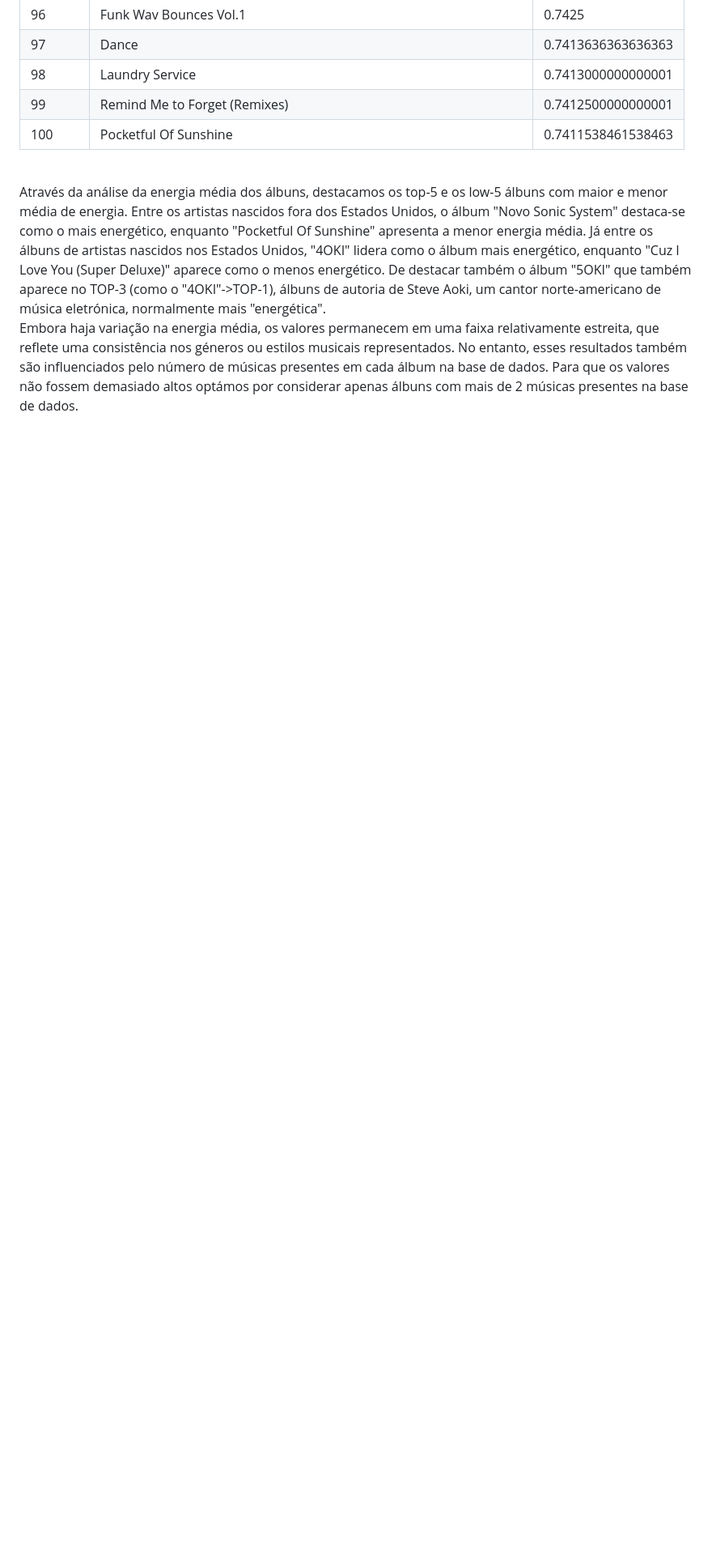
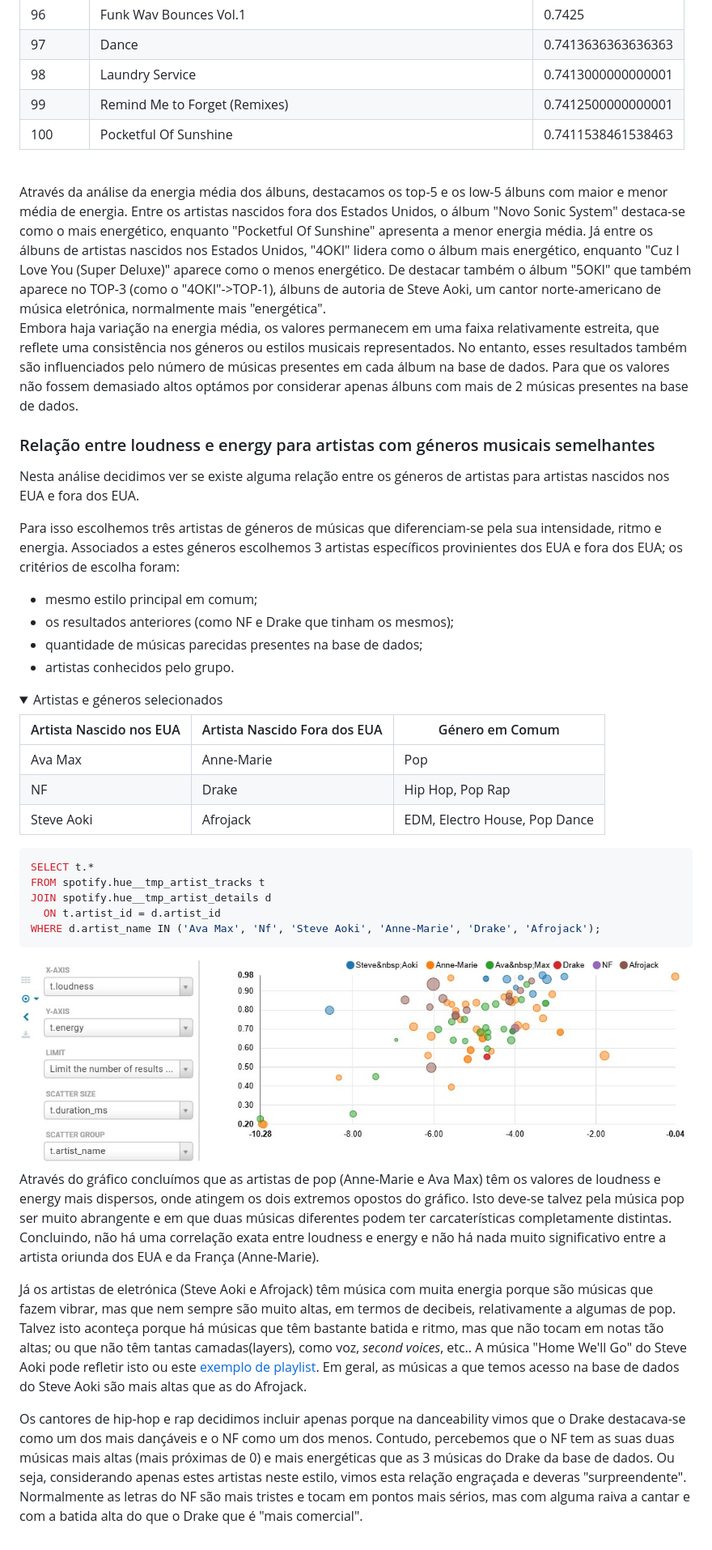
Before and after one commit to Vullkano/BDDA, a Markdown page: README.md, the part around the change printed below. Shown: that part at 81% size. Rendered like a GitHub page; pictures changed too: docs/relatorios/relatorio_pratico_imgs/disp-loudness_energy.jpg (added); folded sections open; blank space fills up the shorter version.

Commit message:
tracks no hue finalizado no readme

````diff
--- a/README.md
+++ b/README.md
@@ -369,3 +351,42 @@ Através da análise da energia média dos álbuns, destacamos os top-5 e os low
 
 
 Embora haja variação na energia média, os valores permanecem em uma faixa relativamente estreita, que reflete uma consistência nos géneros ou estilos musicais representados. No entanto, esses resultados também são influenciados pelo número de músicas presentes em cada álbum na base de dados. Para que os valores não fossem demasiado altos optámos por considerar apenas álbuns com mais de 2 músicas presentes na base de dados.
+
+### Relação entre loudness e energy para artistas com géneros musicais semelhantes
+
+Nesta análise decidimos ver se existe alguma relação entre os géneros de artistas para artistas nascidos nos EUA e fora dos EUA.
+
+Para isso escolhemos três artistas de géneros de músicas que diferenciam-se pela sua intensidade, ritmo e energia. Associados a estes géneros escolhemos 3 artistas específicos provinientes dos EUA e fora dos EUA; os critérios de escolha foram:
+- mesmo estilo principal em comum;
+- os resultados anteriores (como NF e Drake que tinham os mesmos);
+- quantidade de músicas parecidas presentes na base de dados;
+- artistas conhecidos pelo grupo.
+
+<details open>
+  <summary>Artistas e géneros selecionados</summary>
+
+| Artista Nascido nos EUA | Artista Nascido Fora dos EUA | Género em Comum          |
+|--------------------------|-----------------------------|--------------------------|
+| Ava Max                 | Anne-Marie                 | Pop                      |
+| NF                      | Drake                      | Hip Hop, Pop Rap         |
+| Steve Aoki              | Afrojack                   | EDM, Electro House, Pop Dance |
+
+</details>
+
+```sql
+SELECT t.*
+FROM spotify.hue__tmp_artist_tracks t
+JOIN spotify.hue__tmp_artist_details d
+  ON t.artist_id = d.artist_id
+WHERE d.artist_name IN ('Ava Max', 'Nf', 'Steve Aoki', 'Anne-Marie', 'Drake', 'Afrojack');
+```
+
+<div style="text-align: center;">
+       <img src="docs/relatorios/relatorio_pratico_imgs/disp-loudness_energy.jpg" alt="Texto alternativo" style="width: 550px;"/>
+</div>
+
+Através do gráfico concluímos que as artistas de pop (Anne-Marie e Ava Max) têm os valores de loudness e energy mais dispersos, onde atingem os dois extremos opostos do gráfico. Isto deve-se talvez pela música pop ser muito abrangente e em que duas músicas diferentes podem ter carcaterísticas completamente distintas. Concluindo, não há uma correlação exata entre loudness e energy e não há nada muito significativo entre a artista oriunda dos EUA e da França (Anne-Marie).
+
+Já os artistas de eletrónica (Steve Aoki e Afrojack) têm música com muita energia porque são músicas que fazem vibrar, mas que nem sempre são muito altas, em termos de decibeis, relativamente a algumas de pop. Talvez isto aconteça porque há músicas que têm bastante batida e ritmo, mas que não tocam em notas tão altas; ou que não têm tantas camadas(layers), como voz, _second voices_, etc.. A música "Home We'll Go" do Steve Aoki pode refletir isto ou este [exemplo de playlist](https://www.youtube.com/watch?v=AA0tPSKpznw). Em geral, as músicas a que temos acesso na base de dados do Steve Aoki são mais altas que as do Afrojack.
+
+Os cantores de hip-hop e rap decidimos incluir apenas porque na danceability vimos que o Drake destacava-se como um dos mais dançáveis e o NF como um dos menos. Contudo, percebemos que o NF tem as suas duas músicas mais altas (mais próximas de 0) e mais energéticas que as 3 músicas do Drake da base de dados. Ou seja, considerando apenas estes artistas neste estilo, vimos esta relação engraçada e deveras "surpreendente". Normalmente as letras do NF são mais tristes e tocam em pontos mais sérios, mas com alguma raiva a cantar e com a batida alta do que o Drake que é "mais comercial".
````
Also changed, not shown: other parts of README.md (+0 -18 lines).
